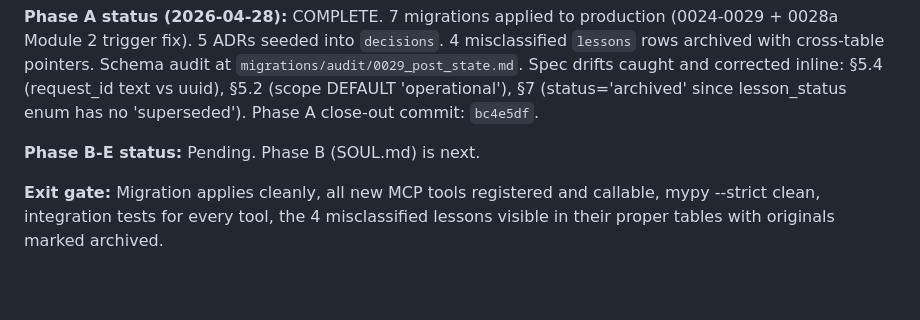
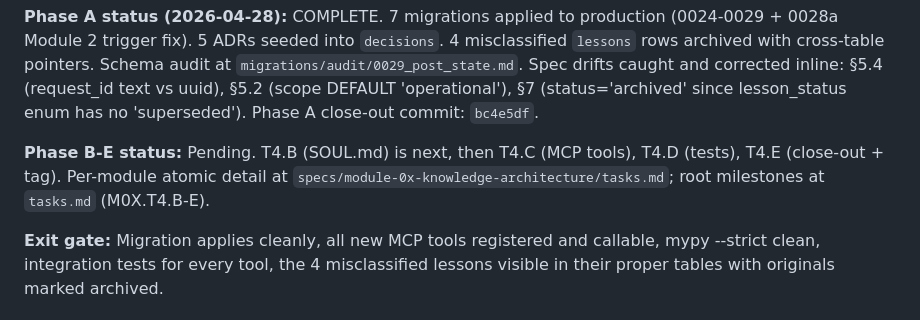
Before and after one commit to pr3t3l/pretel-os, a Markdown page: plan.md, the part around the change. Rendered like a GitHub page; blank space fills up the shorter version.

```diff
--- a/plan.md
+++ b/plan.md
@@ -409,7 +409,7 @@ These are one-page summaries. Full specs live at `specs/{module}/spec.md` (writt
 
 **Phase A status (2026-04-28):** COMPLETE. 7 migrations applied to production (0024-0029 + 0028a Module 2 trigger fix). 5 ADRs seeded into `decisions`. 4 misclassified `lessons` rows archived with cross-table pointers. Schema audit at `migrations/audit/0029_post_state.md`. Spec drifts caught and corrected inline: §5.4 (request_id text vs uuid), §5.2 (scope DEFAULT 'operational'), §7 (status='archived' since lesson_status enum has no 'superseded'). Phase A close-out commit: `bc4e5df`.
 
-**Phase B-E status:** Pending. Phase B (SOUL.md) is next.
+**Phase B-E status:** Pending. T4.B (SOUL.md) is next, then T4.C (MCP tools), T4.D (tests), T4.E (close-out + tag). Per-module atomic detail at `specs/module-0x-knowledge-architecture/tasks.md`; root milestones at `tasks.md` (M0X.T4.B-E).
 
 **Exit gate:** Migration applies cleanly, all new MCP tools registered and callable, mypy --strict clean, integration tests for every tool, the 4 misclassified lessons visible in their proper tables with originals marked archived.
 
```
Also changed, not shown: SESSION_RESTORE.md (+6 -2 lines).
